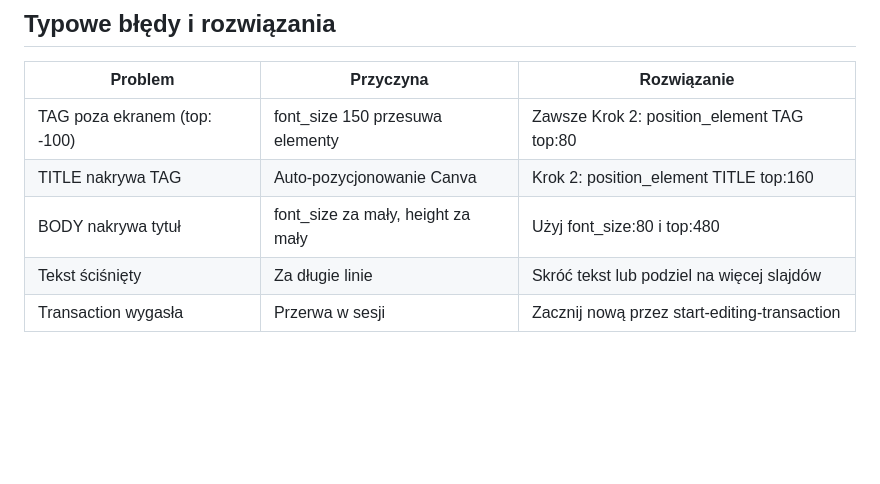
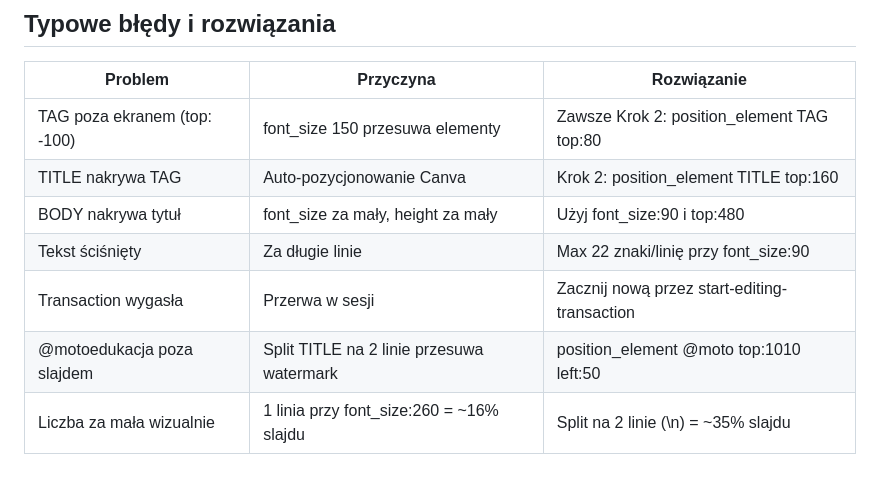
Before and after one commit to fordfiesta2014/kupauto, a Markdown page: canva-workflow.md, the part around one of its changes. Rendered like a GitHub page; blank space fills up the shorter version.

```diff
--- a/canva-workflow.md
+++ b/canva-workflow.md
@@ -240,6 +265,8 @@ BODY:  Takie fakty znajdziesz co tydzień.
 |---------|-----------|-------------|
 | TAG poza ekranem (top: -100) | font_size 150 przesuwa elementy | Zawsze Krok 2: position_element TAG top:80 |
 | TITLE nakrywa TAG | Auto-pozycjonowanie Canva | Krok 2: position_element TITLE top:160 |
-| BODY nakrywa tytuł | font_size za mały, height za mały | Użyj font_size:80 i top:480 |
-| Tekst ściśnięty | Za długie linie | Skróć tekst lub podziel na więcej slajdów |
+| BODY nakrywa tytuł | font_size za mały, height za mały | Użyj font_size:90 i top:480 |
+| Tekst ściśnięty | Za długie linie | Max 22 znaki/linię przy font_size:90 |
 | Transaction wygasła | Przerwa w sesji | Zacznij nową przez start-editing-transaction |
+| @motoedukacja poza slajdem | Split TITLE na 2 linie przesuwa watermark | position_element @moto top:1010 left:50 |
+| Liczba za mała wizualnie | 1 linia przy font_size:260 = ~16% slajdu | Split na 2 linie (\n) = ~35% slajdu |
```
Also changed, not shown: other parts of canva-workflow.md (+38 -13 lines).
